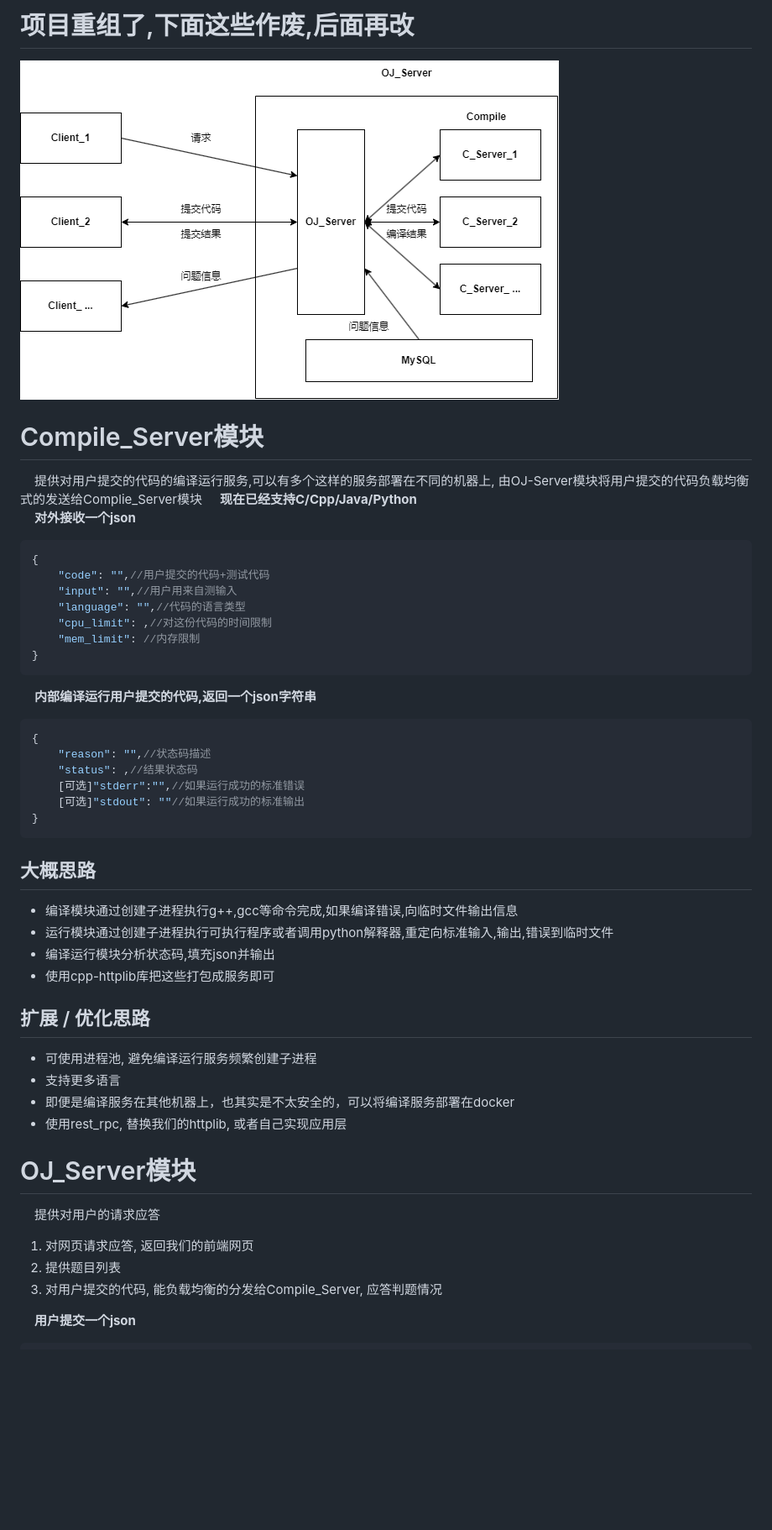
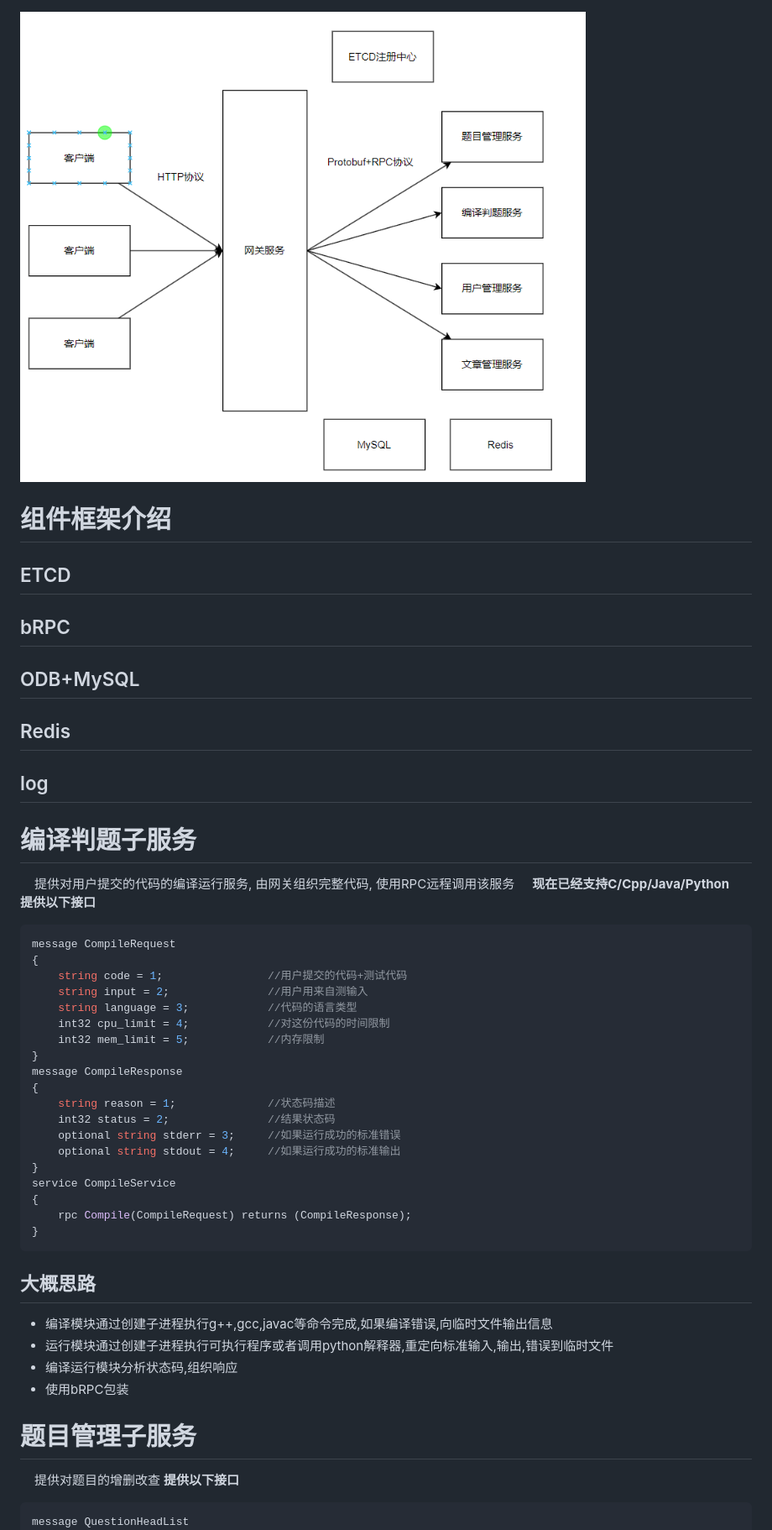
Before and after one commit to MindbniM/Load-balancing-OJ, a Markdown page: README.md, the part around the change printed below. Shown: that part at 84% size. GitHub-like rendering; pictures changed too: img/OJ.png; blank space fills up the shorter version.

````diff
--- a/README.md
+++ b/README.md
@@ -1,43 +1,43 @@
-# 项目重组了,下面这些作废,后面再改
 ![概要](/img/OJ.png "项目概要")
-# Compile_Server模块
-&nbsp;&nbsp;&nbsp;&nbsp;提供对用户提交的代码的编译运行服务,可以有多个这样的服务部署在不同的机器上, 由OJ-Server模块将用户提交的代码负载均衡式的发送给Complie_Server模块
+# 组件框架介绍
+## ETCD
+## bRPC
+## ODB+MySQL
+## Redis
+## log
+# 编译判题子服务
+&nbsp;&nbsp;&nbsp;&nbsp;提供对用户提交的代码的编译运行服务, 由网关组织完整代码, 使用RPC远程调用该服务
 &nbsp;&nbsp;&nbsp;&nbsp;**现在已经支持C/Cpp/Java/Python**
-&nbsp;&nbsp;&nbsp;&nbsp;**对外接收一个json**
-``` json5
+**提供以下接口**
+``` proto
+message CompileRequest
 {
-    "code": "",//用户提交的代码+测试代码
-    "input": "",//用户用来自测输入
-    "language": "",//代码的语言类型
-    "cpu_limit": ,//对这份代码的时间限制
-    "mem_limit": //内存限制
+    string code = 1;                //用户提交的代码+测试代码
+    string input = 2;               //用户用来自测输入
+    string language = 3;            //代码的语言类型
+    int32 cpu_limit = 4;            //对这份代码的时间限制
+    int32 mem_limit = 5;            //内存限制
 }
-```
-&nbsp;&nbsp;&nbsp;&nbsp;**内部编译运行用户提交的代码,返回一个json字符串**
-``` json5
+message CompileResponse
 {
-    "reason": "",//状态码描述
-    "status": ,//结果状态码
-    [可选]"stderr":"",//如果运行成功的标准错误
-    [可选]"stdout": ""//如果运行成功的标准输出
+    string reason = 1;              //状态码描述
+    int32 status = 2;               //结果状态码
+    optional string stderr = 3;     //如果运行成功的标准错误
+    optional string stdout = 4;     //如果运行成功的标准输出
+}
+service CompileService
+{
+    rpc Compile(CompileRequest) returns (CompileResponse);
 }
 ```
 ## 大概思路
-- 编译模块通过创建子进程执行g++,gcc等命令完成,如果编译错误,向临时文件输出信息
+- 编译模块通过创建子进程执行g++,gcc,javac等命令完成,如果编译错误,向临时文件输出信息
 - 运行模块通过创建子进程执行可执行程序或者调用python解释器,重定向标准输入,输出,错误到临时文件
-- 编译运行模块分析状态码,填充json并输出
-- 使用cpp-httplib库把这些打包成服务即可
-## 扩展 / 优化思路
-- 可使用进程池, 避免编译运行服务频繁创建子进程
-- 支持更多语言
-- 即便是编译服务在其他机器上，也其实是不太安全的，可以将编译服务部署在docker
-- 使用rest_rpc, 替换我们的httplib, 或者自己实现应用层
-# OJ_Server模块
-&nbsp;&nbsp;&nbsp;&nbsp;提供对用户的请求应答
-1. 对网页请求应答, 返回我们的前端网页
-2. 提供题目列表
-3. 对用户提交的代码, 能负载均衡的分发给Compile_Server, 应答判题情况
-
-&nbsp;&nbsp;&nbsp;&nbsp;**用户提交一个json**
-``` json5
+- 编译运行模块分析状态码,组织响应
+- 使用bRPC包装
+# 题目管理子服务
+&nbsp;&nbsp;&nbsp;&nbsp;提供对题目的增删改查
+**提供以下接口**
+``` protobuf
+message QuestionHeadList
 {
````
Also changed, not shown: other parts of README.md (+190 -30 lines).
